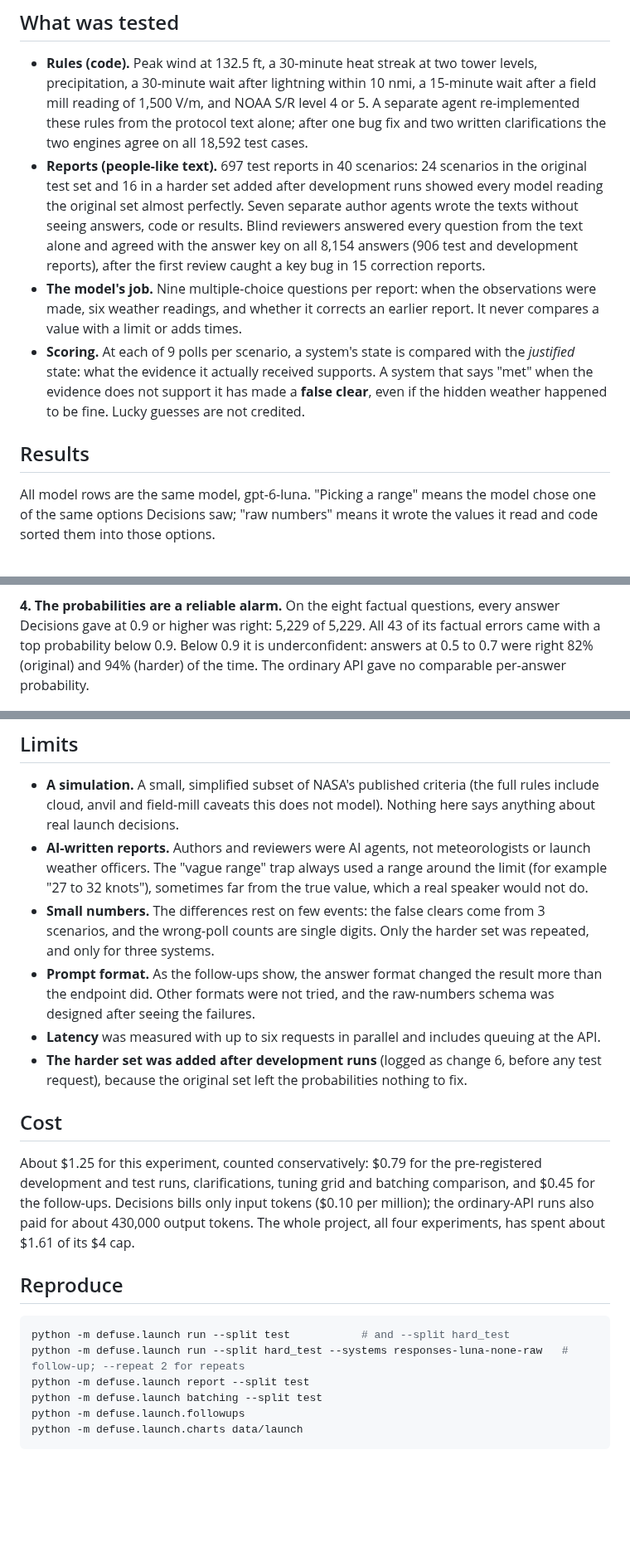
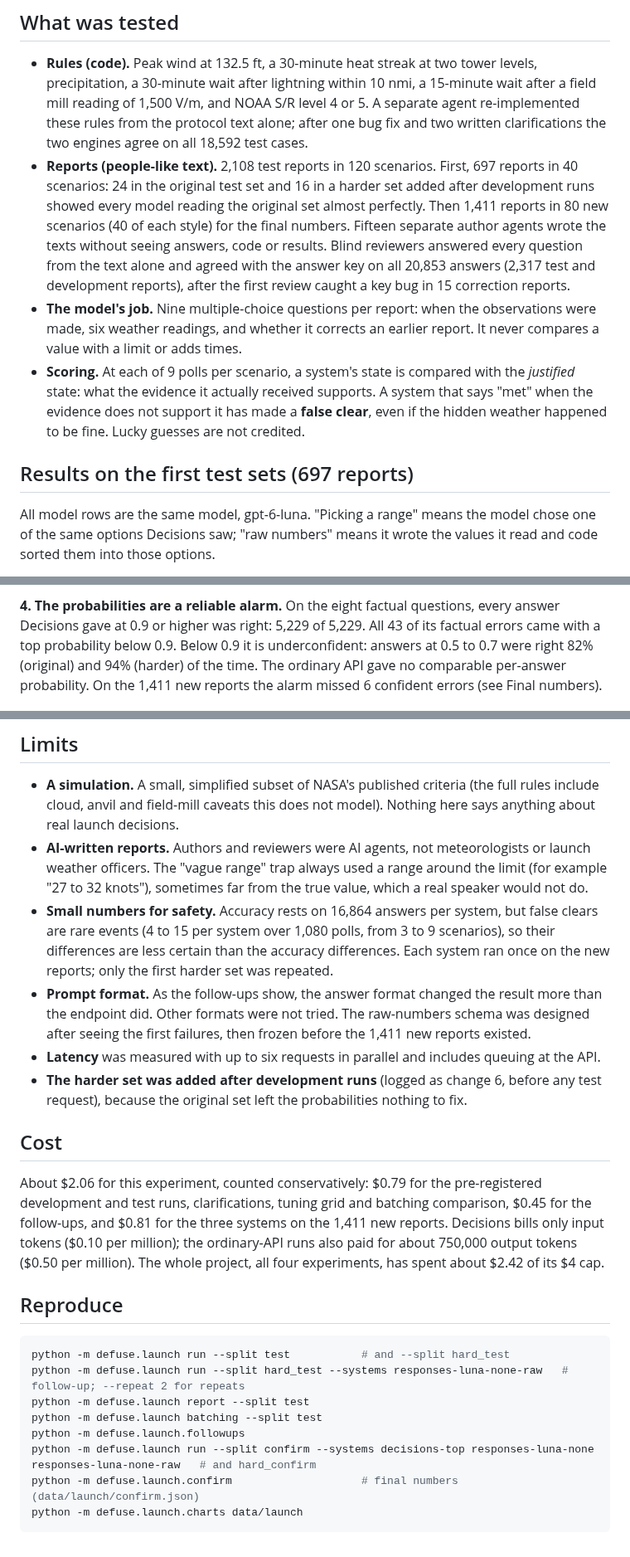
Before and after one commit to tl72301/Defusals-, a Markdown page: LAUNCH_RESULTS.md, 3 parts joined by grey strips. Shown at 83% size. Drawn GitHub-style; blank space fills up the shorter version.

````diff
--- a/LAUNCH_RESULTS.md
+++ b/LAUNCH_RESULTS.md
@@ -20,18 +80,19 @@ existed; every later change is logged in LAUNCH_PROTOCOL.md §8.
   wait after lightning within 10 nmi, a 15-minute wait after a field mill reading of 1,500 V/m, and NOAA S/R level
   4 or 5. A separate agent re-implemented these rules from the protocol text alone; after one bug fix and two
   written clarifications the two engines agree on all 18,592 test cases.
-- **Reports (people-like text).** 697 test reports in 40 scenarios: 24 scenarios in the original test set and 16
-  in a harder set added after development runs showed every model reading the original set almost perfectly. Seven
-  separate author agents wrote the texts without seeing answers, code or results. Blind reviewers answered every
-  question from the text alone and agreed with the answer key on all 8,154 answers (906 test and development
-  reports), after the first review caught a key bug in 15 correction reports.
+- **Reports (people-like text).** 2,108 test reports in 120 scenarios. First, 697 reports in 40 scenarios: 24 in the
+  original test set and 16 in a harder set added after development runs showed every model reading the original set
+  almost perfectly. Then 1,411 reports in 80 new scenarios (40 of each style) for the final numbers. Fifteen separate
+  author agents wrote the texts without seeing answers, code or results. Blind reviewers answered every question from
+  the text alone and agreed with the answer key on all 20,853 answers (2,317 test and development reports), after the
+  first review caught a key bug in 15 correction reports.
 - **The model's job.** Nine multiple-choice questions per report: when the observations were made, six weather
   readings, and whether it corrects an earlier report. It never compares a value with a limit or adds times.
 - **Scoring.** At each of 9 polls per scenario, a system's state is compared with the *justified* state: what the
   evidence it actually received supports. A system that says "met" when the evidence does not support it has made a
   **false clear**, even if the hidden weather happened to be fine. Lucky guesses are not credited.
 
-## Results
+## Results on the first test sets (697 reports)
 
 All model rows are the same model, gpt-6-luna. "Picking a range" means the model chose one of the same options
 Decisions saw; "raw numbers" means it wrote the values it read and code sorted them into those options.
@@ -92,7 +153,8 @@ all tied). The decision-sensitive strategy asked about as often as the top answe
 **4. The probabilities are a reliable alarm.** On the eight factual questions, every answer Decisions gave at 0.9 or
 higher was right: 5,229 of 5,229. All 43 of its factual errors came with a top probability below 0.9. Below 0.9 it
 is underconfident: answers at 0.5 to 0.7 were right 82% (original) and 94% (harder) of the time. The ordinary API
-gave no comparable per-answer probability.
+gave no comparable per-answer probability. On the 1,411 new reports the alarm missed 6 confident errors (see Final
+numbers).
 
 ![Calibration](docs/launch-calibration.png)
 
@@ -161,20 +224,23 @@ about the same ($0.056 against $0.053 for one pass over the harder set).
 - **AI-written reports.** Authors and reviewers were AI agents, not meteorologists or launch weather officers. The
   "vague range" trap always used a range around the limit (for example "27 to 32 knots"), sometimes far from the
   true value, which a real speaker would not do.
-- **Small numbers.** The differences rest on few events: the false clears come from 3 scenarios, and the wrong-poll
-  counts are single digits. Only the harder set was repeated, and only for three systems.
+- **Small numbers for safety.** Accuracy rests on 16,864 answers per system, but false clears are rare events (4 to
+  15 per system over 1,080 polls, from 3 to 9 scenarios), so their differences are less certain than the accuracy
+  differences. Each system ran once on the new reports; only the first harder set was repeated.
 - **Prompt format.** As the follow-ups show, the answer format changed the result more than the endpoint did. Other
-  formats were not tried, and the raw-numbers schema was designed after seeing the failures.
+  formats were not tried. The raw-numbers schema was designed after seeing the first failures, then frozen before the
+  1,411 new reports existed.
 - **Latency** was measured with up to six requests in parallel and includes queuing at the API.
 - **The harder set was added after development runs** (logged as change 6, before any test request), because the
   original set left the probabilities nothing to fix.
 
 ## Cost
 
-About $1.25 for this experiment, counted conservatively: $0.79 for the pre-registered development and test runs,
-clarifications, tuning grid and batching comparison, and $0.45 for the follow-ups. Decisions bills only input tokens
-($0.10 per million); the ordinary-API runs also paid for about 430,000 output tokens. The whole project, all four
-experiments, has spent about $1.61 of its $4 cap.
+About $2.06 for this experiment, counted conservatively: $0.79 for the pre-registered development and test runs,
+clarifications, tuning grid and batching comparison, $0.45 for the follow-ups, and $0.81 for the three systems on the
+1,411 new reports. Decisions bills only input tokens ($0.10 per million); the ordinary-API runs also paid for about
+750,000 output tokens ($0.50 per million). The whole project, all four experiments, has spent about $2.42 of its $4
+cap.
 
 ## Reproduce
 
@@ -184,5 +250,7 @@ python -m defuse.launch run --split hard_test --systems responses-luna-none-raw
 python -m defuse.launch report --split test
 python -m defuse.launch batching --split test
 python -m defuse.launch.followups
+python -m defuse.launch run --split confirm --systems decisions-top responses-luna-none responses-luna-none-raw   # and hard_confirm
+python -m defuse.launch.confirm                    # final numbers (data/launch/confirm.json)
 python -m defuse.launch.charts data/launch
 ```
````
Also changed, not shown: other parts of LAUNCH_RESULTS.md (+70 -9 lines), README.md (+4 -4 lines), evidence/README.md (+4 -3 lines), docs/launch-final.png (added), 3 other files.
